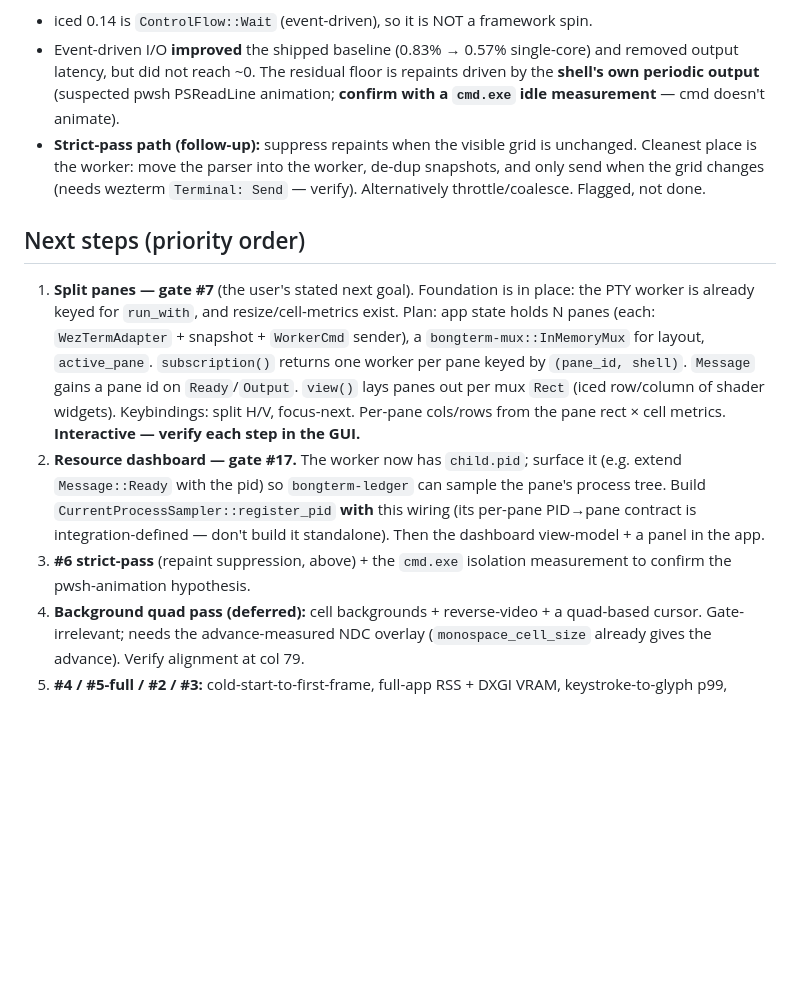
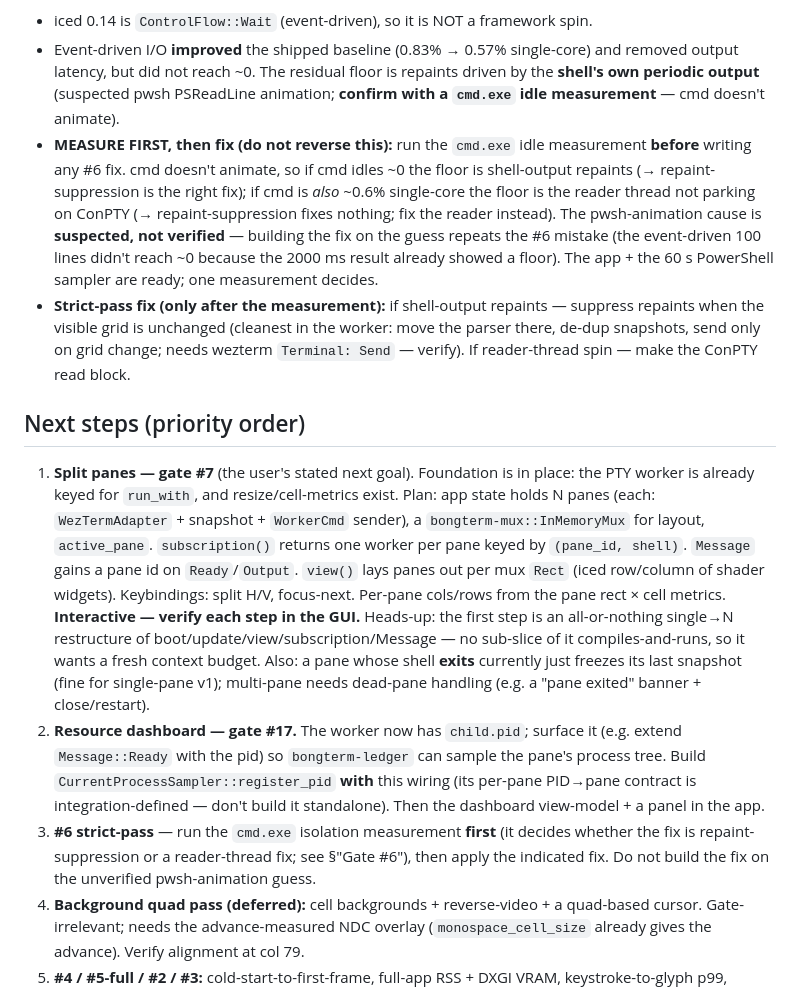
Before and after one commit to Bongbetic/BongTerm, a Markdown page: handoff.md, the part around the change. Drawn GitHub-style; blank space fills up the shorter version.

Commit message:
docs(handoff): #6 — measure (cmd.exe) before fixing; note dead-pane handling
Sharpen the #6 follow-up so the next session runs the cmd.exe idle isolation
BEFORE choosing a fix (repaint-suppression only helps if the floor is
shell-output repaints; if it's the reader thread not parking, that fix is
worthless). Flag that panes' single->N restructure is all-or-nothing (fresh
budget) and that an exited pane currently freezes its last snapshot (needs
dead-pane handling).

Co-Authored-By: Claude Opus 4.8 <noreply@anthropic.com>

```diff
--- a/handoff.md
+++ b/handoff.md
@@ -60,10 +60,19 @@ green off the all-core number.
   and removed output latency, but did not reach ~0. The residual floor is repaints
   driven by the **shell's own periodic output** (suspected pwsh PSReadLine
   animation; **confirm with a `cmd.exe` idle measurement** — cmd doesn't animate).
-- **Strict-pass path (follow-up):** suppress repaints when the visible grid is
-  unchanged. Cleanest place is the worker: move the parser into the worker, de-dup
-  snapshots, and only send when the grid changes (needs wezterm `Terminal: Send` —
-  verify). Alternatively throttle/coalesce. Flagged, not done.
+- **MEASURE FIRST, then fix (do not reverse this):** run the `cmd.exe` idle
+  measurement **before** writing any #6 fix. cmd doesn't animate, so if cmd idles
+  ~0 the floor is shell-output repaints (→ repaint-suppression is the right fix);
+  if cmd is *also* ~0.6% single-core the floor is the reader thread not parking on
+  ConPTY (→ repaint-suppression fixes nothing; fix the reader instead). The
+  pwsh-animation cause is **suspected, not verified** — building the fix on the
+  guess repeats the #6 mistake (the event-driven 100 lines didn't reach ~0 because
+  the 2000 ms result already showed a floor). The app + the 60 s PowerShell sampler
+  are ready; one measurement decides.
+- **Strict-pass fix (only after the measurement):** if shell-output repaints —
+  suppress repaints when the visible grid is unchanged (cleanest in the worker:
+  move the parser there, de-dup snapshots, send only on grid change; needs wezterm
+  `Terminal: Send` — verify). If reader-thread spin — make the ConPTY read block.
 
 ## Next steps (priority order)
 
@@ -75,13 +84,20 @@ green off the all-core number.
    id on `Ready`/`Output`. `view()` lays panes out per mux `Rect` (iced row/column
    of shader widgets). Keybindings: split H/V, focus-next. Per-pane cols/rows from
    the pane rect × cell metrics. **Interactive — verify each step in the GUI.**
+   Heads-up: the first step is an all-or-nothing single→N restructure of
+   boot/update/view/subscription/Message — no sub-slice of it compiles-and-runs,
+   so it wants a fresh context budget. Also: a pane whose shell **exits** currently
+   just freezes its last snapshot (fine for single-pane v1); multi-pane needs
+   dead-pane handling (e.g. a "pane exited" banner + close/restart).
 2. **Resource dashboard — gate #17.** The worker now has `child.pid`; surface it
    (e.g. extend `Message::Ready` with the pid) so `bongterm-ledger` can sample the
    pane's process tree. Build `CurrentProcessSampler::register_pid` **with** this
    wiring (its per-pane PID→pane contract is integration-defined — don't build it
    standalone). Then the dashboard view-model + a panel in the app.
-3. **#6 strict-pass** (repaint suppression, above) + the `cmd.exe` isolation
-   measurement to confirm the pwsh-animation hypothesis.
+3. **#6 strict-pass** — run the `cmd.exe` isolation measurement **first** (it
+   decides whether the fix is repaint-suppression or a reader-thread fix; see
+   §"Gate #6"), then apply the indicated fix. Do not build the fix on the
+   unverified pwsh-animation guess.
 4. **Background quad pass (deferred):** cell backgrounds + reverse-video + a
    quad-based cursor. Gate-irrelevant; needs the advance-measured NDC overlay
    (`monospace_cell_size` already gives the advance). Verify alignment at col 79.
```
